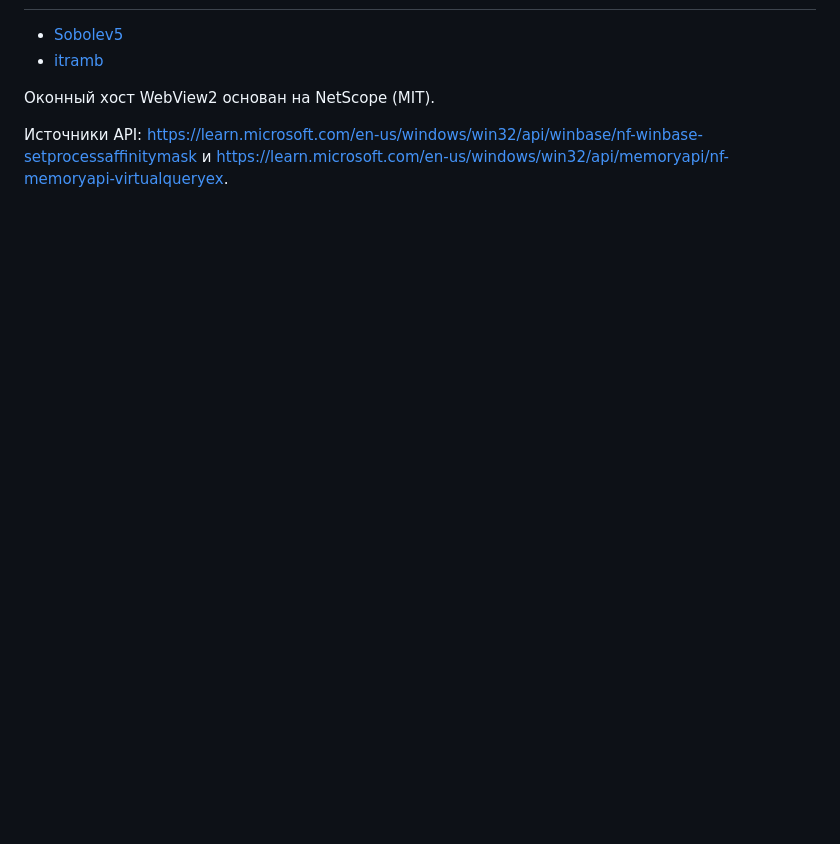
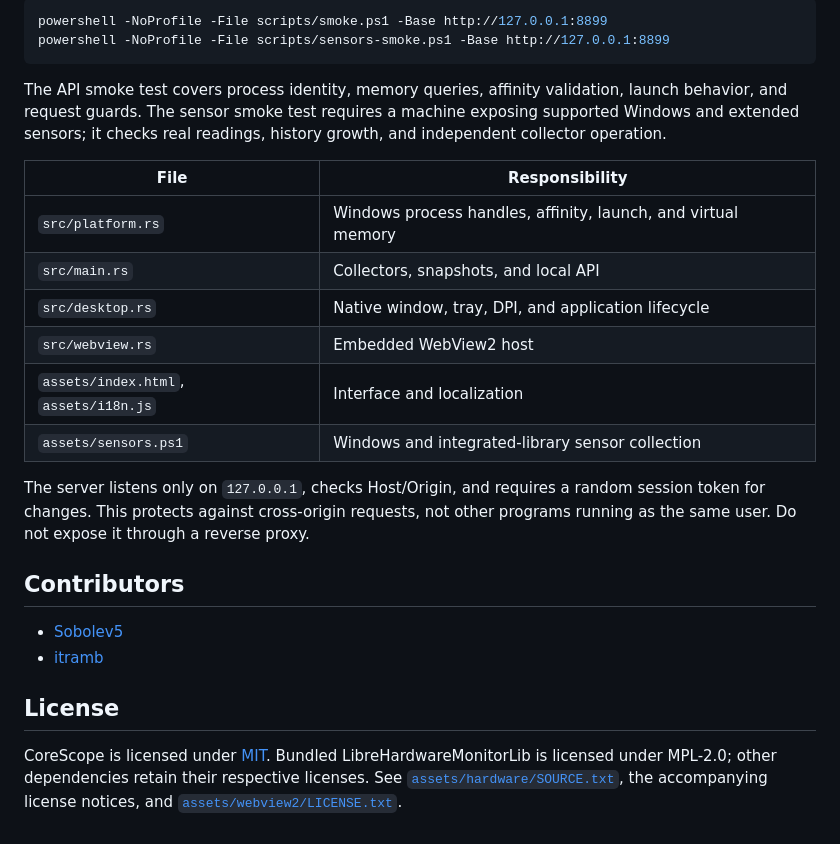
Before and after one commit to Sobolev5/corescope, a Markdown page: README.md, the part around the change printed below. GitHub-like rendering; blank space fills up the shorter version.

````diff
--- a/README.md
+++ b/README.md
@@ -78,7 +93,26 @@ POST `/api/process/{pid}/core` (`identity`, `core`, `enabled`) меняет од
+```powershell
+powershell -NoProfile -File scripts/smoke.ps1 -Base http://127.0.0.1:8899
+powershell -NoProfile -File scripts/sensors-smoke.ps1 -Base http://127.0.0.1:8899
+```
+
+The API smoke test covers process identity, memory queries, affinity validation, launch behavior, and request guards. The sensor smoke test requires a machine exposing supported Windows and extended sensors; it checks real readings, history growth, and independent collector operation.
+
+| File | Responsibility |
+| --- | --- |
+| `src/platform.rs` | Windows process handles, affinity, launch, and virtual memory |
+| `src/main.rs` | Collectors, snapshots, and local API |
+| `src/desktop.rs` | Native window, tray, DPI, and application lifecycle |
+| `src/webview.rs` | Embedded WebView2 host |
+| `assets/index.html`, `assets/i18n.js` | Interface and localization |
+| `assets/sensors.ps1` | Windows and integrated-library sensor collection |
+
+The server listens only on `127.0.0.1`, checks Host/Origin, and requires a random session token for changes. This protects against cross-origin requests, not other programs running as the same user. Do not expose it through a reverse proxy.
+
+## Contributors
 
 - [Sobolev5](https://github.com/Sobolev5)
 - [itramb](https://github.com/itramb)
 
-Оконный хост WebView2 основан на NetScope (MIT).
+## License
 
-Источники API: https://learn.microsoft.com/en-us/windows/win32/api/winbase/nf-winbase-setprocessaffinitymask и https://learn.microsoft.com/en-us/windows/win32/api/memoryapi/nf-memoryapi-virtualqueryex.
+CoreScope is licensed under [MIT](LICENSE). Bundled LibreHardwareMonitorLib is licensed under MPL-2.0; other dependencies retain their respective licenses. See [`assets/hardware/SOURCE.txt`](assets/hardware/SOURCE.txt), the accompanying license notices, and [`assets/webview2/LICENSE.txt`](assets/webview2/LICENSE.txt).
````
Also changed, not shown: other parts of README.md (+61 -46 lines), docs/screenshots/cpu-access-en.jpg (added), docs/screenshots/overview-en.jpg (added), 1 other file.
